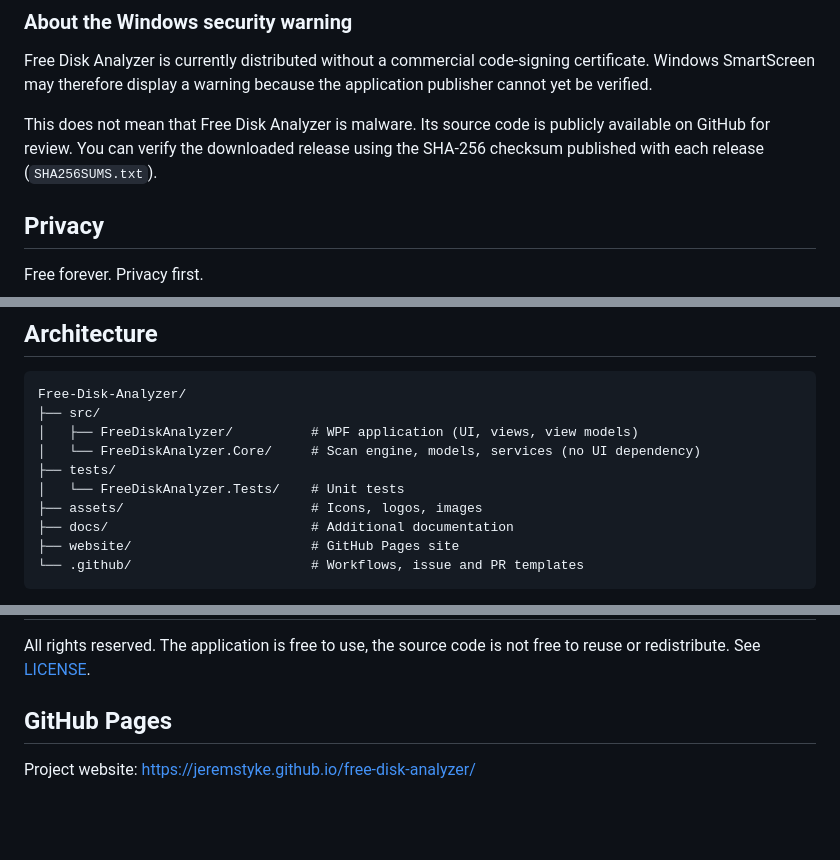
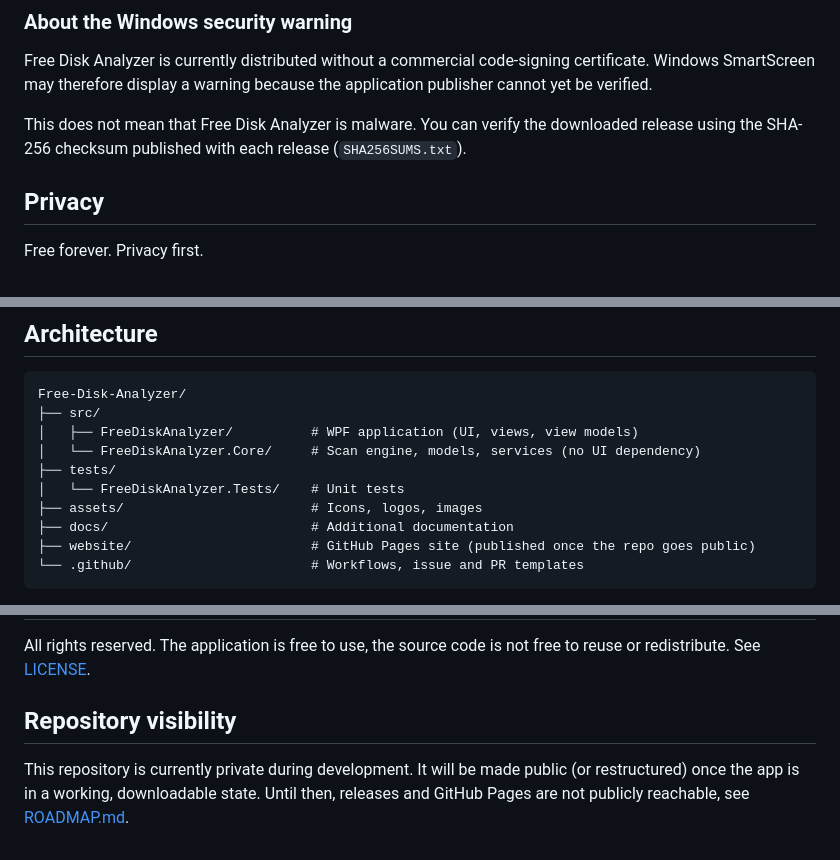
Before and after one commit to jeremstyke/free-disk-analyzer, a Markdown page: README.md, 3 parts joined by grey strips. Rendered like a GitHub page; blank space fills up the shorter version.

````diff
--- a/README.md
+++ b/README.md
@@ -51,7 +51,7 @@ See what's really using your storage, with a beautiful and easy-to-use interface
 
 Free Disk Analyzer is currently distributed without a commercial code-signing certificate. Windows SmartScreen may therefore display a warning because the application publisher cannot yet be verified.
 
-This does not mean that Free Disk Analyzer is malware. Its source code is publicly available on GitHub for review. You can verify the downloaded release using the SHA-256 checksum published with each release (`SHA256SUMS.txt`).
+This does not mean that Free Disk Analyzer is malware. You can verify the downloaded release using the SHA-256 checksum published with each release (`SHA256SUMS.txt`).
 
 ## Privacy
 
@@ -80,7 +80,7 @@ Free-Disk-Analyzer/
 │   └── FreeDiskAnalyzer.Tests/    # Unit tests
 ├── assets/                        # Icons, logos, images
 ├── docs/                          # Additional documentation
-├── website/                       # GitHub Pages site
+├── website/                       # GitHub Pages site (published once the repo goes public)
 └── .github/                       # Workflows, issue and PR templates
 ```
 
@@ -112,6 +112,6 @@ See [SECURITY.md](SECURITY.md) for how to report a vulnerability.
 
 All rights reserved. The application is free to use, the source code is not free to reuse or redistribute. See [LICENSE](LICENSE).
 
-## GitHub Pages
+## Repository visibility
 
-Project website: https://jeremstyke.github.io/free-disk-analyzer/
+This repository is currently private during development. It will be made public (or restructured) once the app is in a working, downloadable state. Until then, releases and GitHub Pages are not publicly reachable, see [ROADMAP.md](docs/ROADMAP.md).
````
Also changed, not shown: README.fr.md (+4 -4 lines), docs/ROADMAP.md (+2 -2 lines).
